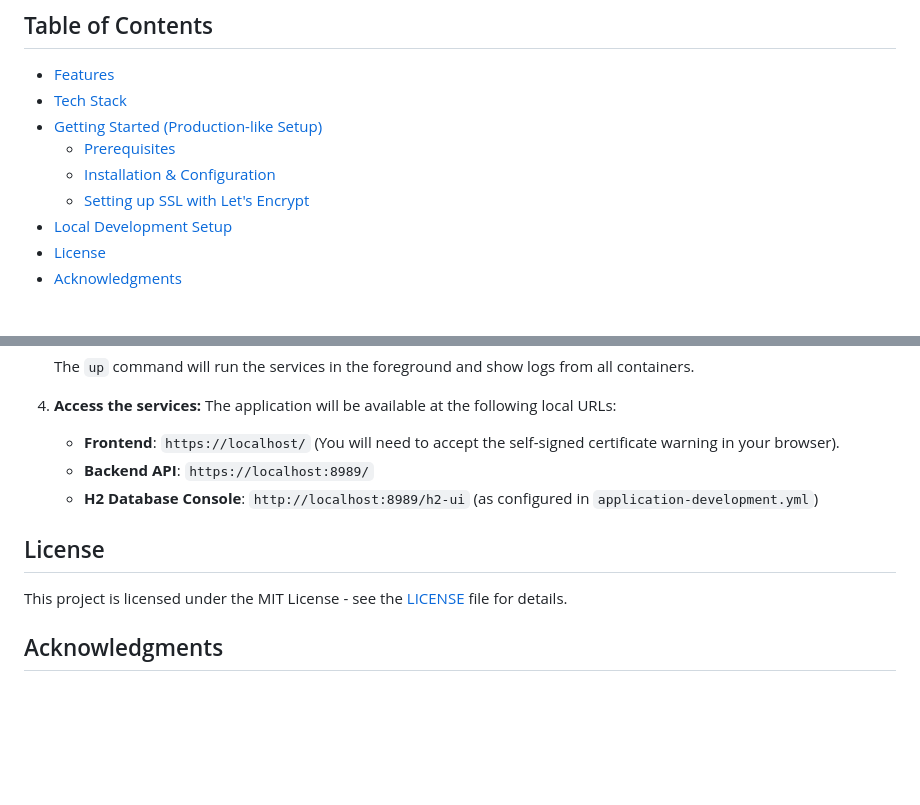
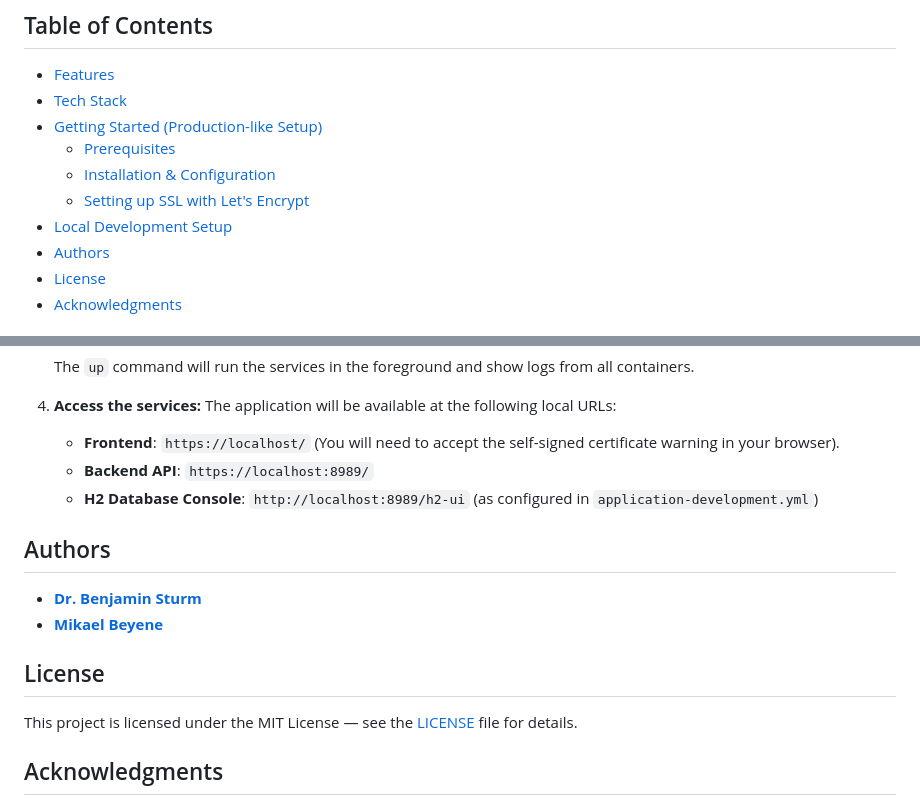
Before and after one commit to KITcii/Intelligent-Security-Handwerk, a Markdown page: README.md, 2 parts joined by grey strips. Drawn GitHub-style; blank space fills up the shorter version.

```diff
--- a/README.md
+++ b/README.md
@@ -17,6 +17,7 @@ This repository contains the source code for both the **backend** (Java/Spring B
   - [Installation & Configuration](#installation--configuration)
   - [Setting up SSL with Let's Encrypt](#setting-up-ssl-with-lets-encrypt)
 - [Local Development Setup](#local-development-setup)
+- [Authors](#authors)
 - [License](#license)
 - [Acknowledgments](#acknowledgments)
 
@@ -152,9 +153,14 @@ These instructions are for setting up a local development environment.
     -   **Backend API**: `https://localhost:8989/`
     -   **H2 Database Console**: `http://localhost:8989/h2-ui` (as configured in `application-development.yml`)
 
+## Authors
+
+- [**Dr. Benjamin Sturm**](https://github.com/BenjaminSturm)
+- [**Mikael Beyene**](https://github.com/mbe24)
+
 ## License
 
-This project is licensed under the MIT License - see the [LICENSE](LICENSE) file for details.
+This project is licensed under the MIT License — see the [LICENSE](LICENSE) file for details.
 
 ## Acknowledgments
 
```
Also changed, not shown: other parts of README.md (+1 -1 lines).
